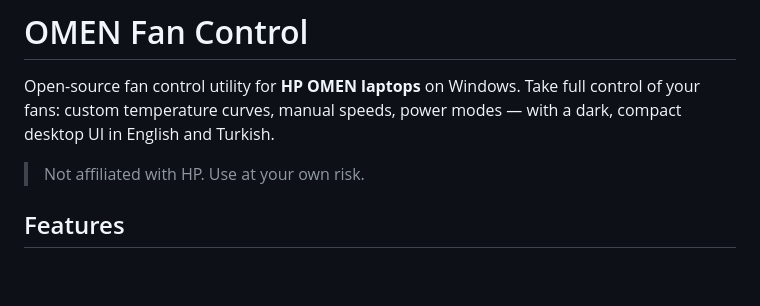
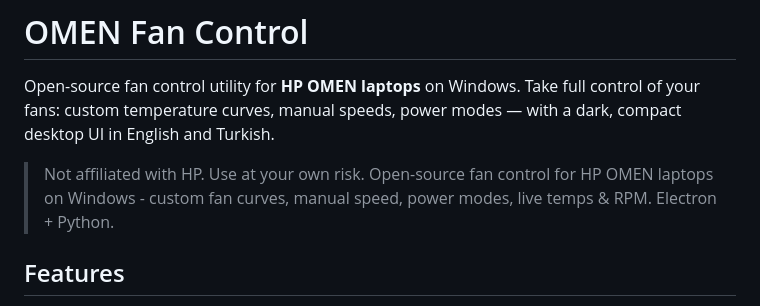
Before and after one commit to klashain/HP_Fan_Control, a Markdown page: README.md, the part around the change. Drawn GitHub-style; blank space fills up the shorter version.

Commit message:
Revise README for improved project overview
Updated project description for clarity and detail.

```diff
--- a/README.md
+++ b/README.md
@@ -3,6 +3,7 @@
 Open-source fan control utility for **HP OMEN laptops** on Windows. Take full control of your fans: custom temperature curves, manual speeds, power modes — with a dark, compact desktop UI in English and Turkish.
 
 > Not affiliated with HP. Use at your own risk.
+> Open-source fan control for HP OMEN laptops on Windows - custom fan curves, manual speed, power modes, live temps & RPM. Electron + Python.
 
 ## Features
 
```
